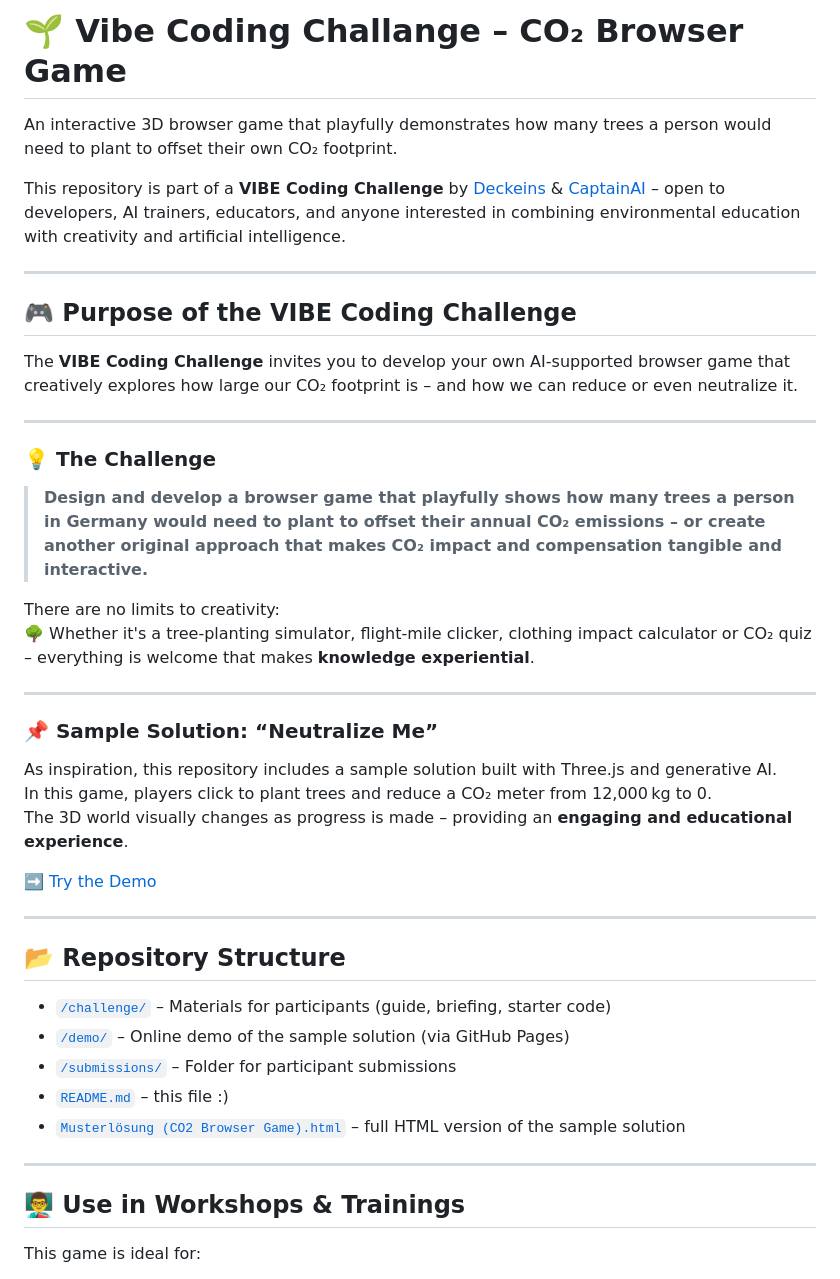
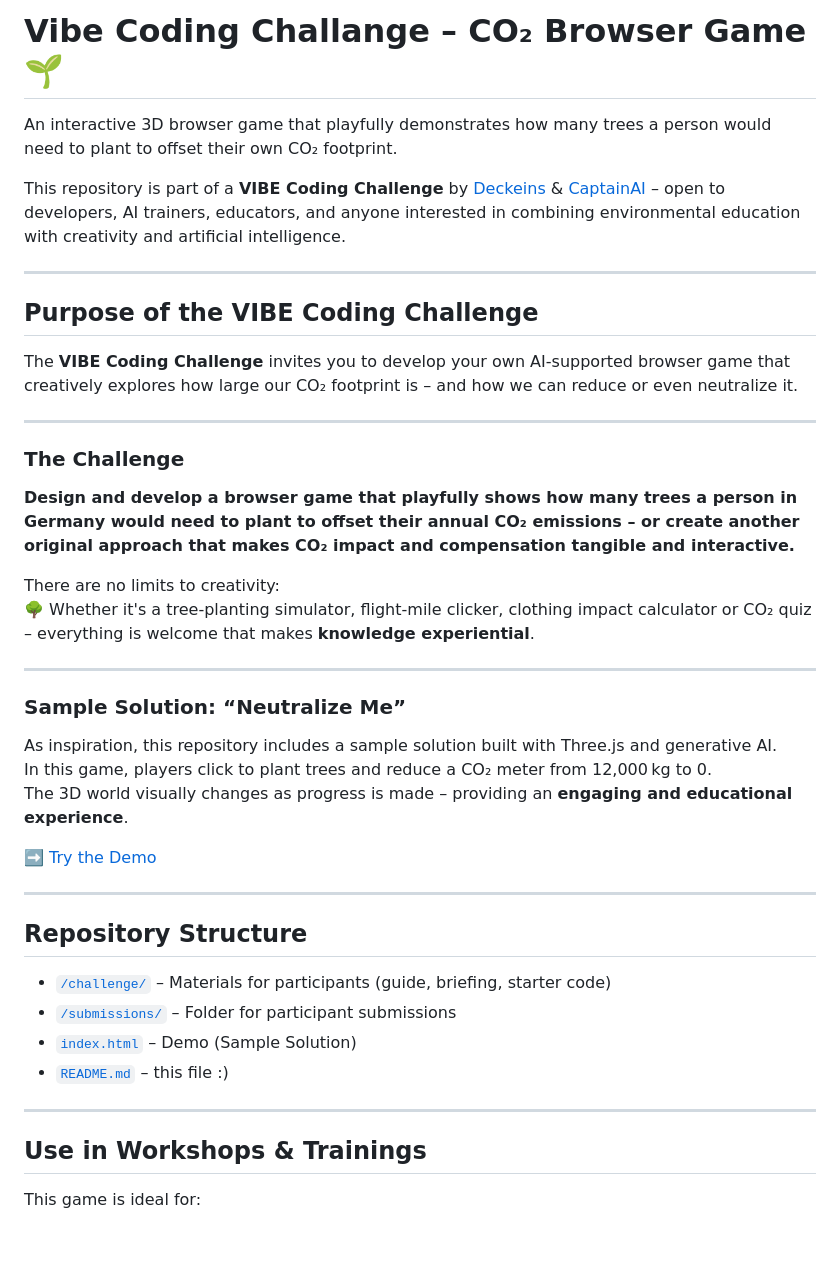
Before and after one commit to mirkoappel/Vibe-Coding-Callenge-CO2-Browser-Game, a Markdown page: README.md, the part around the change. Drawn GitHub-style; blank space fills up the shorter version.

```diff
--- a/README.md
+++ b/README.md
@@ -1,4 +1,4 @@
-# 🌱 Vibe Coding Challange – CO₂ Browser Game
+# Vibe Coding Challange – CO₂ Browser Game 🌱
 
 An interactive 3D browser game that playfully demonstrates how many trees a person would need to plant to offset their own CO₂ footprint.
 
@@ -6,22 +6,22 @@ This repository is part of a **VIBE Coding Challenge** by [Deckeins](https://www
 
 ---
 
-## 🎮 Purpose of the VIBE Coding Challenge
+## Purpose of the VIBE Coding Challenge
 
 The **VIBE Coding Challenge** invites you to develop your own AI-supported browser game that creatively explores how large our CO₂ footprint is – and how we can reduce or even neutralize it.
 
 ---
 
-### 💡 The Challenge
+### The Challenge
 
-> **Design and develop a browser game that playfully shows how many trees a person in Germany would need to plant to offset their annual CO₂ emissions – or create another original approach that makes CO₂ impact and compensation tangible and interactive.**
+**Design and develop a browser game that playfully shows how many trees a person in Germany would need to plant to offset their annual CO₂ emissions – or create another original approach that makes CO₂ impact and compensation tangible and interactive.**
 
 There are no limits to creativity:
 🌳 Whether it's a tree-planting simulator, flight-mile clicker, clothing impact calculator or CO₂ quiz – everything is welcome that makes **knowledge experiential**.
 
 ---
 
-### 📌 Sample Solution: “Neutralize Me”
+### Sample Solution: “Neutralize Me”
 
 As inspiration, this repository includes a sample solution built with Three.js and generative AI.
 In this game, players click to plant trees and reduce a CO₂ meter from 12,000 kg to 0.
@@ -31,17 +31,16 @@ The 3D world visually changes as progress is made – providing an **engaging an
 
 ---
 
-## 📂 Repository Structure
+## Repository Structure
 
 - [`/challenge/`](./challenge/) – Materials for participants (guide, briefing, starter code)
-- [`/demo/`](https://dein-github-username.github.io/neutralize-me/demo/) – Online demo of the sample solution (via GitHub Pages)
 - [`/submissions/`](./submissions/) – Folder for participant submissions
+- [`index.html`](./index.html) – Demo (Sample Solution)
 - [`README.md`](./README.md) – this file :)
-- [`Musterlösung (CO2 Browser Game).html`](./Musterlösung%20(CO2%20Browser%20Game).html) – full HTML version of the sample solution
 
 ---
 
-## 👨‍🏫 Use in Workshops & Trainings
+## Use in Workshops & Trainings
 
 This game is ideal for:
 
```
